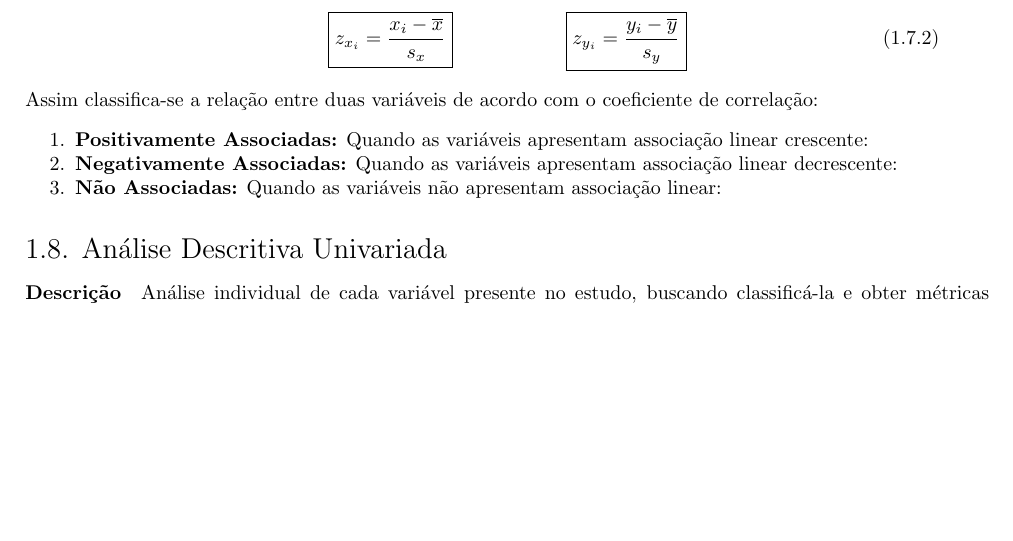
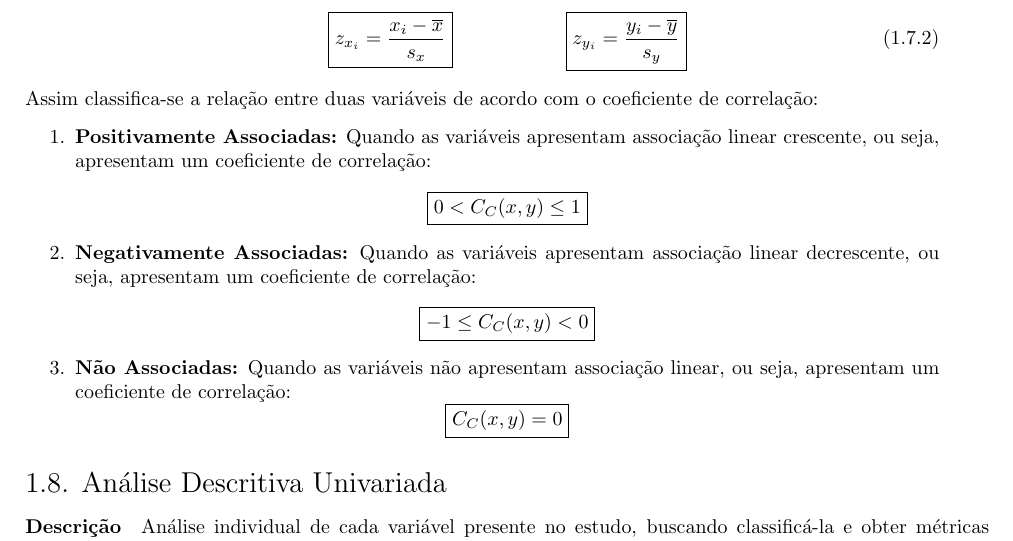
Before and after one commit to tr0fin0/classes_unicamp, a LaTeX document (me414/me414.tex): part of page 4 of 12, cut so that both start at the same text, the shorter picture padded with empty space. Compiled offline with pdfLaTeX.

Commit message:
🚧 Edit Classificação text

```diff
--- a/me414/me414.tex
+++ b/me414/me414.tex
@@ -221,9 +221,12 @@
                 \end{enumerate}
             Assim classifica-se a relação entre duas variáveis de acordo com o coeficiente de correlação:
                 \begin{enumerate}[rightmargin = \leftmargin, noitemsep]
-                    \item \textbf{Positivamente Associadas:} Quando as variáveis apresentam associação linear crescente:
-                    \item \textbf{Negativamente Associadas:} Quando as variáveis apresentam associação linear decrescente:
-                    \item \textbf{Não Associadas:} Quando as variáveis não apresentam associação linear:
+                    \item \textbf{Positivamente Associadas:} Quando as variáveis apresentam associação linear crescente, ou seja, apresentam um coeficiente de correlação:
+                        \[\boxed{0 < C_{C}(x,y) \le 1}\]
+                    \item \textbf{Negativamente Associadas:} Quando as variáveis apresentam associação linear decrescente, ou seja, apresentam um coeficiente de correlação:
+                        \[\boxed{-1 \le C_{C}(x,y) < 0}\]
+                    \item \textbf{Não Associadas:} Quando as variáveis não apresentam associação linear, ou seja, apresentam um coeficiente de correlação:
+                        \[\boxed{C_{C}(x,y) = 0}\]
                 \end{enumerate}
 
         \subsection{Análise Descritiva Univariada}
```
